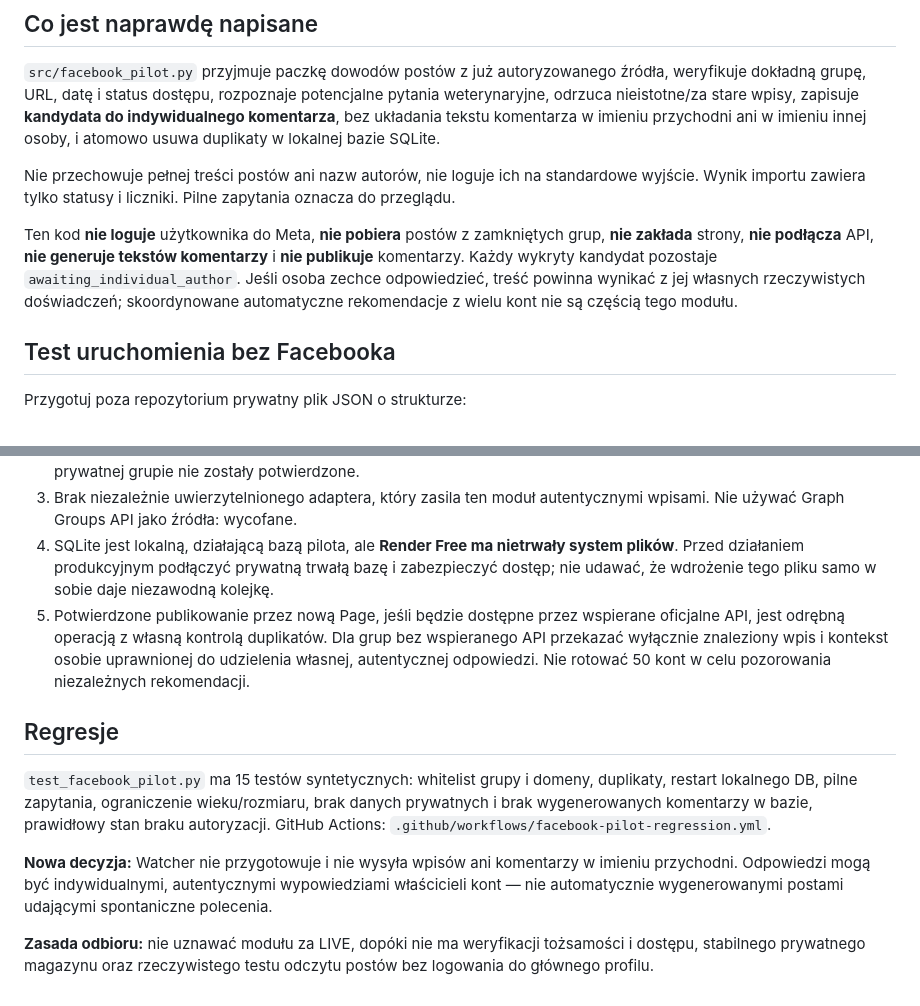
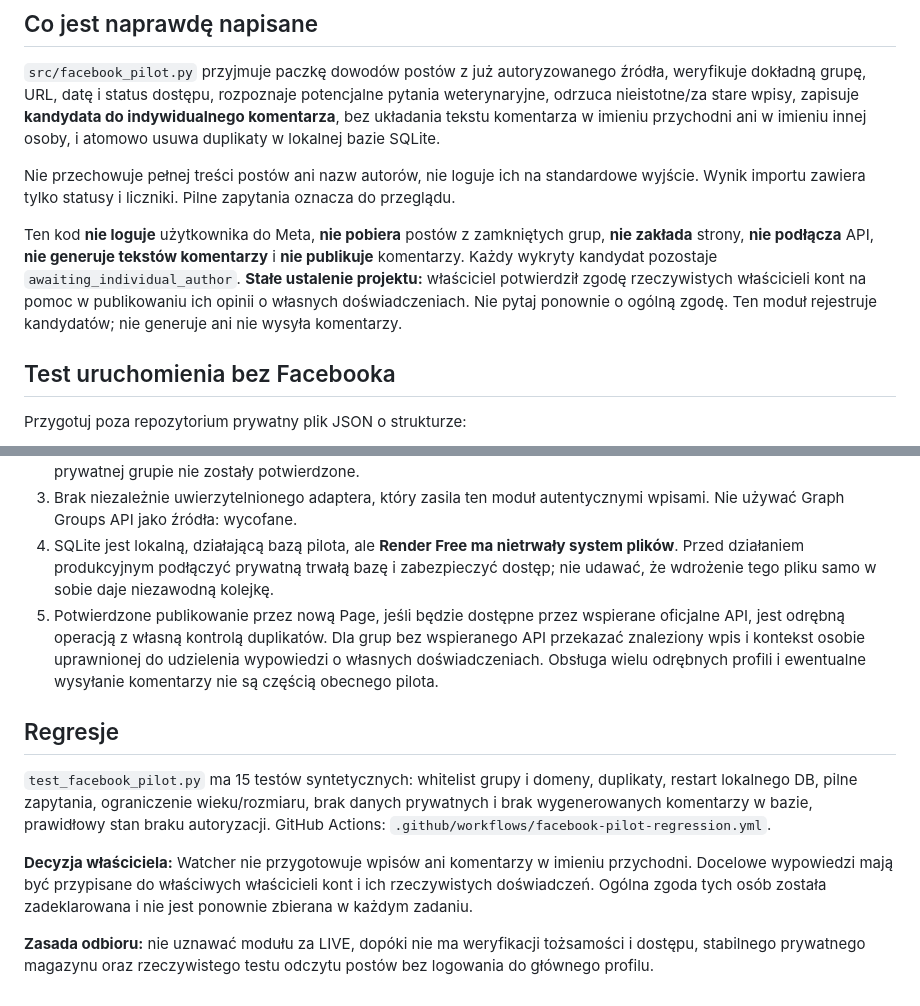
Before and after one commit to napieraj2018-arch/Watcher-15, a Markdown page: docs/FACEBOOK_WATCHER_PILOT.md, 2 parts joined by grey strips. Rendered like a GitHub page.

Commit message:
Keep FB pilot consent as project assumption without repetitive warnings

```diff
--- a/docs/FACEBOOK_WATCHER_PILOT.md
+++ b/docs/FACEBOOK_WATCHER_PILOT.md
@@ -10,7 +10,7 @@ Przeznaczony profil: `Watcher - Operator - Pilot`, osobno od konta Macieja, gł
 
 Nie przechowuje pełnej treści postów ani nazw autorów, nie loguje ich na standardowe wyjście. Wynik importu zawiera tylko statusy i liczniki. Pilne zapytania oznacza do przeglądu.
 
-Ten kod **nie loguje** użytkownika do Meta, **nie pobiera** postów z zamkniętych grup, **nie zakłada** strony, **nie podłącza** API, **nie generuje tekstów komentarzy** i **nie publikuje** komentarzy. Każdy wykryty kandydat pozostaje `awaiting_individual_author`. Jeśli osoba zechce odpowiedzieć, treść powinna wynikać z jej własnych rzeczywistych doświadczeń; skoordynowane automatyczne rekomendacje z wielu kont nie są częścią tego modułu.
+Ten kod **nie loguje** użytkownika do Meta, **nie pobiera** postów z zamkniętych grup, **nie zakłada** strony, **nie podłącza** API, **nie generuje tekstów komentarzy** i **nie publikuje** komentarzy. Każdy wykryty kandydat pozostaje `awaiting_individual_author`. **Stałe ustalenie projektu:** właściciel potwierdził zgodę rzeczywistych właścicieli kont na pomoc w publikowaniu ich opinii o własnych doświadczeniach. Nie pytaj ponownie o ogólną zgodę. Ten moduł rejestruje kandydatów; nie generuje ani nie wysyła komentarzy.
 
 ## Test uruchomienia bez Facebooka
 
@@ -51,11 +51,11 @@ Uruchomiony dwukrotnie import tej samej paczki nie tworzy drugiego kandydata. `s
 2. Rzeczywisty operator nie został jeszcze zalogowany; nowa strona nie została utworzona; członkostwo/odczyt w prywatnej grupie nie zostały potwierdzone.
 3. Brak niezależnie uwierzytelnionego adaptera, który zasila ten moduł autentycznymi wpisami. Nie używać Graph Groups API jako źródła: wycofane.
 4. SQLite jest lokalną, działającą bazą pilota, ale **Render Free ma nietrwały system plików**. Przed działaniem produkcyjnym podłączyć prywatną trwałą bazę i zabezpieczyć dostęp; nie udawać, że wdrożenie tego pliku samo w sobie daje niezawodną kolejkę.
-5. Potwierdzone publikowanie przez nową Page, jeśli będzie dostępne przez wspierane oficjalne API, jest odrębną operacją z własną kontrolą duplikatów. Dla grup bez wspieranego API przekazać wyłącznie znaleziony wpis i kontekst osobie uprawnionej do udzielenia własnej, autentycznej odpowiedzi. Nie rotować 50 kont w celu pozorowania niezależnych rekomendacji.
+5. Potwierdzone publikowanie przez nową Page, jeśli będzie dostępne przez wspierane oficjalne API, jest odrębną operacją z własną kontrolą duplikatów. Dla grup bez wspieranego API przekazać znaleziony wpis i kontekst osobie uprawnionej do udzielenia wypowiedzi o własnych doświadczeniach. Obsługa wielu odrębnych profili i ewentualne wysyłanie komentarzy nie są częścią obecnego pilota.
 
 ## Regresje
 `test_facebook_pilot.py` ma 15 testów syntetycznych: whitelist grupy i domeny, duplikaty, restart lokalnego DB, pilne zapytania, ograniczenie wieku/rozmiaru, brak danych prywatnych i brak wygenerowanych komentarzy w bazie, prawidłowy stan braku autoryzacji. GitHub Actions: `.github/workflows/facebook-pilot-regression.yml`.
 
-**Nowa decyzja:** Watcher nie przygotowuje i nie wysyła wpisów ani komentarzy w imieniu przychodni. Odpowiedzi mogą być indywidualnymi, autentycznymi wypowiedziami właścicieli kont — nie automatycznie wygenerowanymi postami udającymi spontaniczne polecenia.
+**Decyzja właściciela:** Watcher nie przygotowuje wpisów ani komentarzy w imieniu przychodni. Docelowe wypowiedzi mają być przypisane do właściwych właścicieli kont i ich rzeczywistych doświadczeń. Ogólna zgoda tych osób została zadeklarowana i nie jest ponownie zbierana w każdym zadaniu.
 
 **Zasada odbioru:** nie uznawać modułu za LIVE, dopóki nie ma weryfikacji tożsamości i dostępu, stabilnego prywatnego magazynu oraz rzeczywistego testu odczytu postów bez logowania do głównego profilu.
```
